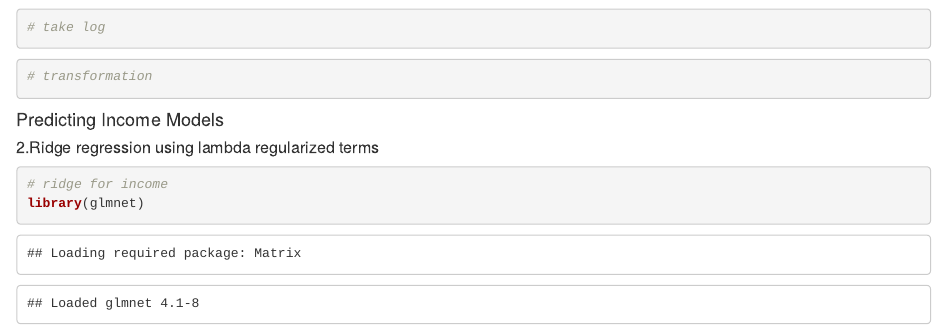
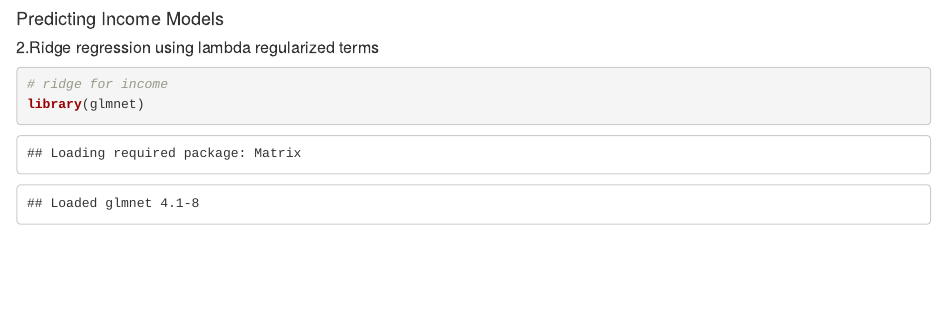
Before and after one commit to kzhang49/data2020-midterm-project, an R Markdown document (midterm_project.Rmd): the page in a window 1100 px wide, from 1900 px down. Rendered offline with R 4.5, knitr and Pandoc, with nearby package versions; some code elsewhere in the file could not run offline.

Commit message:
Add files via upload

````diff
--- a/midterm_project.Rmd
+++ b/midterm_project.Rmd
@@ -58,8 +54,3 @@ plot(fit_cap)
-# take log
-```
-
-```{r}
-# transformation
 ```
 
 #### Predicting Income Models
````
Also changed, not shown: midterm_project.Rmd (4 more changed lines).
